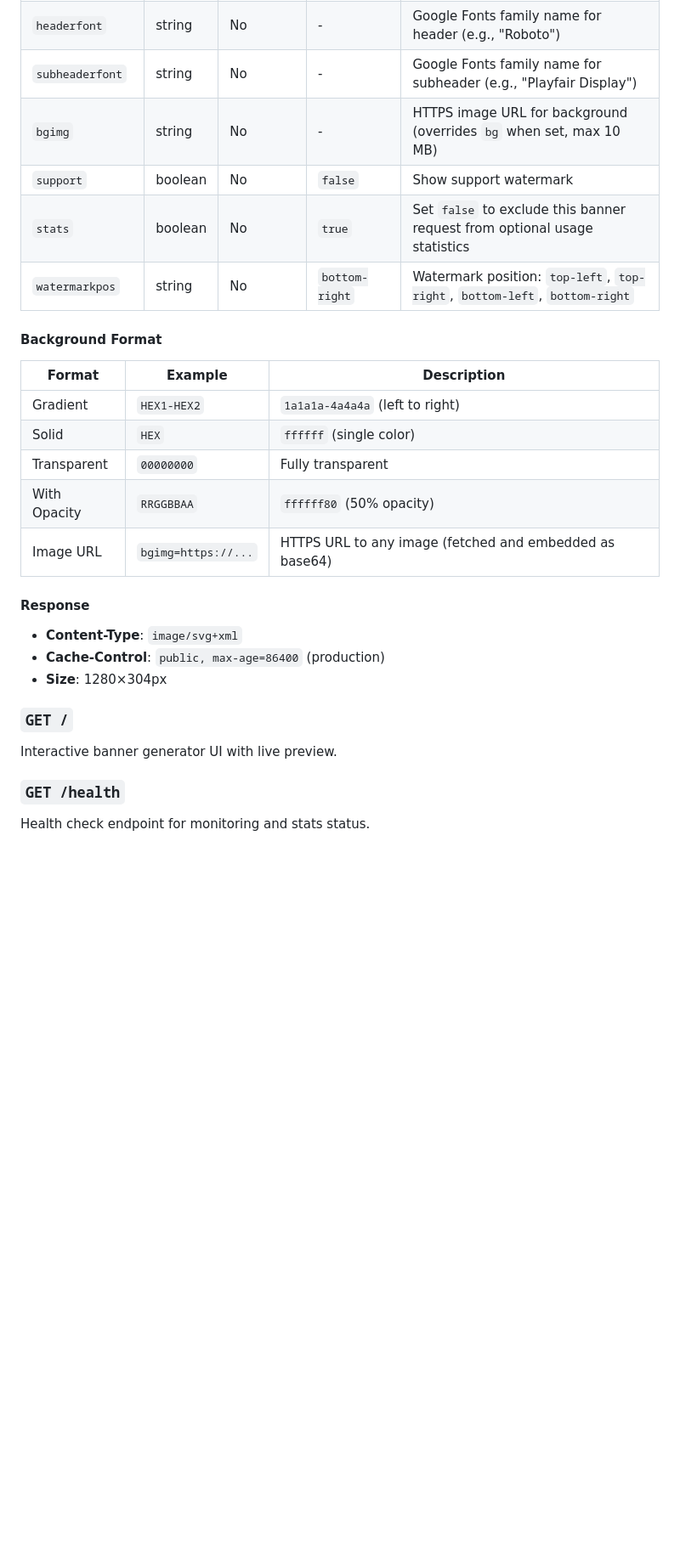
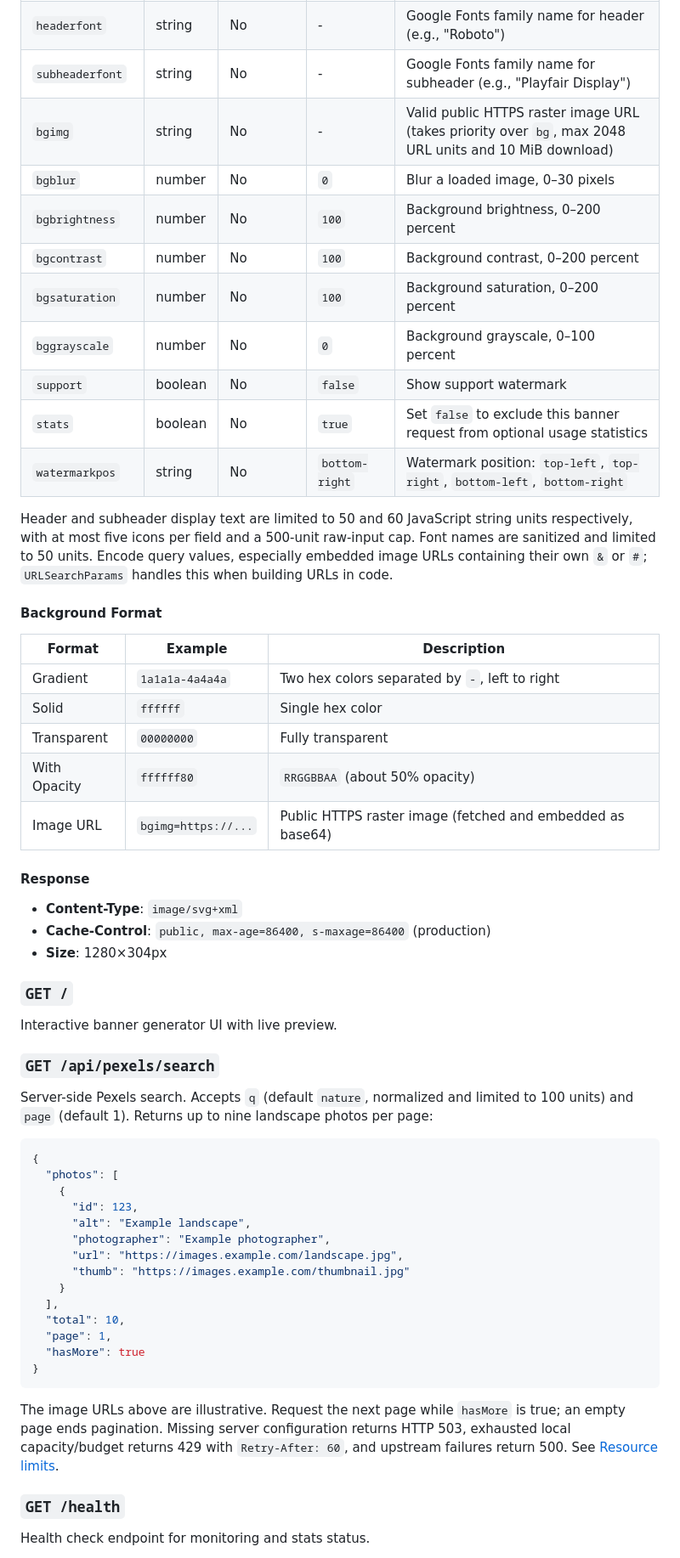
Before and after one commit to warengonzaga/github-repo-banner, a Markdown page: README.md, the part around one of its changes. Shown at 85% size. GitHub-like rendering; blank space fills up the shorter version.

Commit message:
📖 docs: align readme with banner features and deployment

````diff
--- a/README.md
+++ b/README.md
@@ -193,30 +211,60 @@ Generate a custom SVG banner.
 | `subheadercolor` | string | No | Same as `color` | Subheader text color |
 | `headerfont` | string | No | - | Google Fonts family name for header (e.g., "Roboto") |
 | `subheaderfont` | string | No | - | Google Fonts family name for subheader (e.g., "Playfair Display") |
-| `bgimg` | string | No | - | HTTPS image URL for background (overrides `bg` when set, max 10 MB) |
+| `bgimg` | string | No | - | Valid public HTTPS raster image URL (takes priority over `bg`, max 2048 URL units and 10 MiB download) |
+| `bgblur` | number | No | `0` | Blur a loaded image, 0–30 pixels |
+| `bgbrightness` | number | No | `100` | Background brightness, 0–200 percent |
+| `bgcontrast` | number | No | `100` | Background contrast, 0–200 percent |
+| `bgsaturation` | number | No | `100` | Background saturation, 0–200 percent |
+| `bggrayscale` | number | No | `0` | Background grayscale, 0–100 percent |
 | `support` | boolean | No | `false` | Show support watermark |
 | `stats` | boolean | No | `true` | Set `false` to exclude this banner request from optional usage statistics |
 | `watermarkpos` | string | No | `bottom-right` | Watermark position: `top-left`, `top-right`, `bottom-left`, `bottom-right` |
+
+Header and subheader display text are limited to 50 and 60 JavaScript string units respectively, with at most five icons per field and a 500-unit raw-input cap. Font names are sanitized and limited to 50 units. Encode query values, especially embedded image URLs containing their own `&` or `#`; `URLSearchParams` handles this when building URLs in code.
 
 #### Background Format
 
 | Format | Example | Description |
 |--------|---------|-------------|
-| Gradient | `HEX1-HEX2` | `1a1a1a-4a4a4a` (left to right) |
-| Solid | `HEX` | `ffffff` (single color) |
+| Gradient | `1a1a1a-4a4a4a` | Two hex colors separated by `-`, left to right |
+| Solid | `ffffff` | Single hex color |
 | Transparent | `00000000` | Fully transparent |
-| With Opacity | `RRGGBBAA` | `ffffff80` (50% opacity) |
-| Image URL | `bgimg=https://...` | HTTPS URL to any image (fetched and embedded as base64) |
+| With Opacity | `ffffff80` | `RRGGBBAA` (about 50% opacity) |
+| Image URL | `bgimg=https://...` | Public HTTPS raster image (fetched and embedded as base64) |
 
 #### Response
 
 - **Content-Type**: `image/svg+xml`
-- **Cache-Control**: `public, max-age=86400` (production)
+- **Cache-Control**: `public, max-age=86400, s-maxage=86400` (production)
 - **Size**: 1280×304px
 
 ### `GET /`
 
 Interactive banner generator UI with live preview.
+
+### `GET /api/pexels/search`
+
+Server-side Pexels search. Accepts `q` (default `nature`, normalized and limited to 100 units) and `page` (default 1). Returns up to nine landscape photos per page:
+
+```json
+{
+  "photos": [
+    {
+      "id": 123,
+      "alt": "Example landscape",
+      "photographer": "Example photographer",
+      "url": "https://images.example.com/landscape.jpg",
+      "thumb": "https://images.example.com/thumbnail.jpg"
+    }
+  ],
+  "total": 10,
+  "page": 1,
+  "hasMore": true
+}
+```
+
+The image URLs above are illustrative. Request the next page while `hasMore` is true; an empty page ends pagination. Missing server configuration returns HTTP 503, exhausted local capacity/budget returns 429 with `Retry-After: 60`, and upstream failures return 500. See [Resource limits](#resource-limits).
 
 ### `GET /health`
 
````
Also changed, not shown: other parts of README.md (+66 -42 lines).
